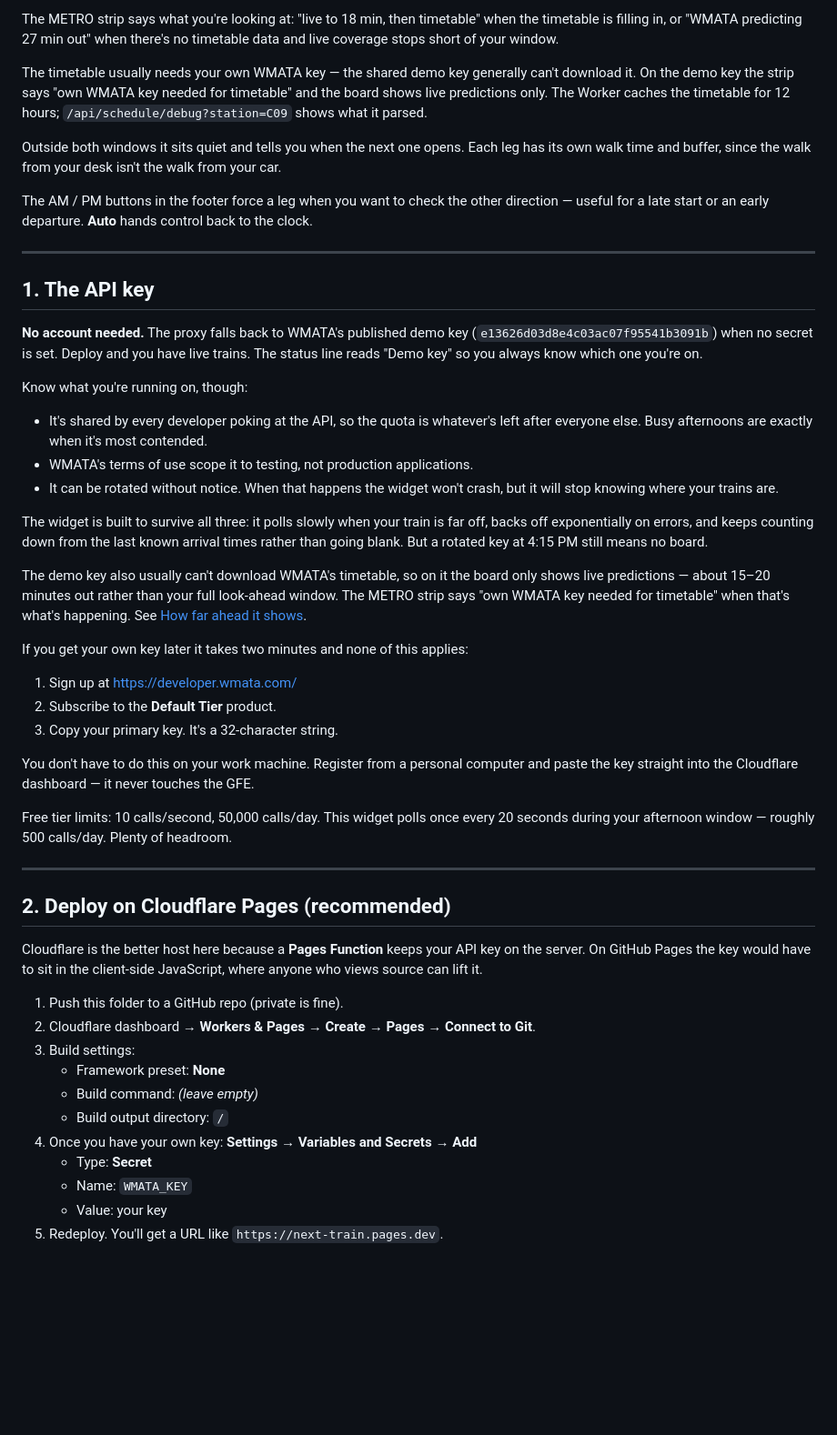
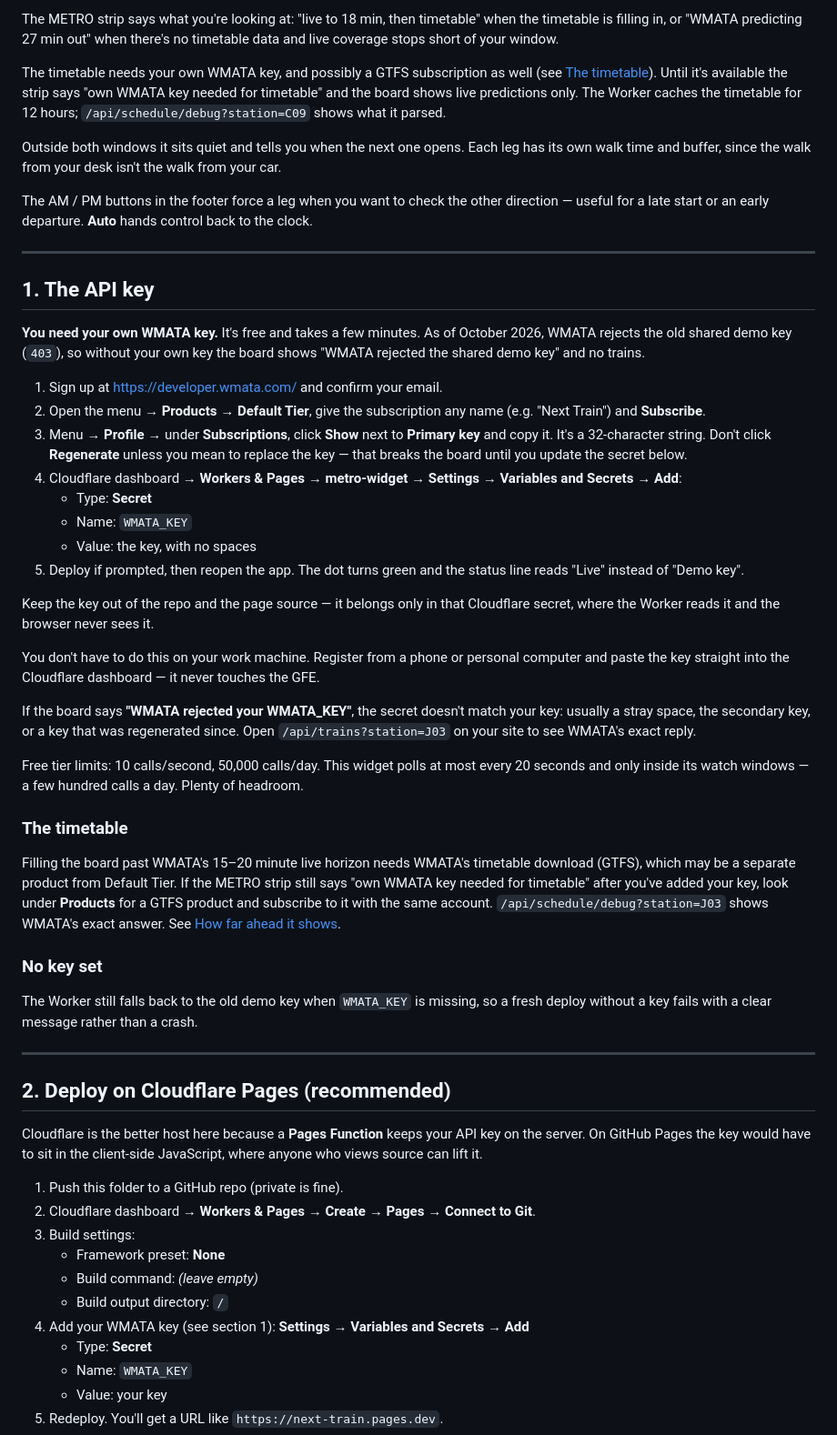
Before and after one commit to bradludington-ui/metro-widget, a Markdown page: README.md, the part around the change. Shown at 91% size. GitHub-like rendering; blank space fills up the shorter version.

Commit message:
README: you now need your own WMATA key
WMATA rejects the shared demo key (403), so 'No account needed' was no
longer true. Rewrite the API key section around getting a key and
adding it as the WMATA_KEY secret on the Worker, with what to check if
the key is rejected and a note that the timetable may need a separate
GTFS subscription.

Co-Authored-By: Claude Opus 5.5 <noreply@anthropic.com>
Claude-Session: https://claude.ai/code/session_01FFY96ARynCEnFYcX54PNyf

```diff
--- a/README.md
+++ b/README.md
@@ -38,9 +38,9 @@ The METRO strip says what you're looking at: "live to 18 min, then timetable" wh
 timetable is filling in, or "WMATA predicting 27 min out" when there's no timetable data
 and live coverage stops short of your window.
 
-The timetable usually needs your own WMATA key — the shared demo key generally can't
-download it. On the demo key the strip says "own WMATA key needed for timetable" and the
-board shows live predictions only. The Worker caches the timetable for 12 hours;
+The timetable needs your own WMATA key, and possibly a GTFS subscription as well (see
+[The timetable](#the-timetable)). Until it's available the strip says "own WMATA key needed
+for timetable" and the board shows live predictions only. The Worker caches the timetable for 12 hours;
 `/api/schedule/debug?station=C09` shows what it parsed.
 
 Outside both windows it sits quiet and tells you when the next one opens. Each leg has its
@@ -53,38 +53,49 @@ useful for a late start or an early departure. **Auto** hands control back to th
 
 ## 1. The API key
 
-**No account needed.** The proxy falls back to WMATA's published demo key
-(`e13626d03d8e4c03ac07f95541b3091b`) when no secret is set. Deploy and you have live
-trains. The status line reads "Demo key" so you always know which one you're on.
+**You need your own WMATA key.** It's free and takes a few minutes. As of October 2026,
+WMATA rejects the old shared demo key (`403`), so without your own key the board shows
+"WMATA rejected the shared demo key" and no trains.
 
-Know what you're running on, though:
+1. Sign up at <https://developer.wmata.com/> and confirm your email.
+2. Open the menu → **Products** → **Default Tier**, give the subscription any name
+   (e.g. "Next Train") and **Subscribe**.
+3. Menu → **Profile** → under **Subscriptions**, click **Show** next to **Primary key** and
+   copy it. It's a 32-character string. Don't click **Regenerate** unless you mean to
+   replace the key — that breaks the board until you update the secret below.
+4. Cloudflare dashboard → **Workers & Pages** → **metro-widget** → **Settings** →
+   **Variables and Secrets** → **Add**:
+   - Type: **Secret**
+   - Name: `WMATA_KEY`
+   - Value: the key, with no spaces
+5. Deploy if prompted, then reopen the app. The dot turns green and the status line reads
+   "Live" instead of "Demo key".
 
-- It's shared by every developer poking at the API, so the quota is whatever's left after
-  everyone else. Busy afternoons are exactly when it's most contended.
-- WMATA's terms of use scope it to testing, not production applications.
-- It can be rotated without notice. When that happens the widget won't crash, but it will
-  stop knowing where your trains are.
+Keep the key out of the repo and the page source — it belongs only in that Cloudflare
+secret, where the Worker reads it and the browser never sees it.
 
-The widget is built to survive all three: it polls slowly when your train is far off,
-backs off exponentially on errors, and keeps counting down from the last known arrival
-times rather than going blank. But a rotated key at 4:15 PM still means no board.
+You don't have to do this on your work machine. Register from a phone or personal computer
+and paste the key straight into the Cloudflare dashboard — it never touches the GFE.
 
-The demo key also usually can't download WMATA's timetable, so on it the board only shows
-live predictions — about 15–20 minutes out rather than your full look-ahead window. The
-METRO strip says "own WMATA key needed for timetable" when that's what's happening. See
-[How far ahead it shows](#how-far-ahead-it-shows).
+If the board says **"WMATA rejected your WMATA_KEY"**, the secret doesn't match your key:
+usually a stray space, the secondary key, or a key that was regenerated since. Open
+`/api/trains?station=J03` on your site to see WMATA's exact reply.
 
-If you get your own key later it takes two minutes and none of this applies:
+Free tier limits: 10 calls/second, 50,000 calls/day. This widget polls at most every 20
+seconds and only inside its watch windows — a few hundred calls a day. Plenty of headroom.
 
-1. Sign up at <https://developer.wmata.com/>
-2. Subscribe to the **Default Tier** product.
-3. Copy your primary key. It's a 32-character string.
+### The timetable
 
-You don't have to do this on your work machine. Register from a personal computer and
-paste the key straight into the Cloudflare dashboard — it never touches the GFE.
+Filling the board past WMATA's 15–20 minute live horizon needs WMATA's timetable download
+(GTFS), which may be a separate product from Default Tier. If the METRO strip still says
+"own WMATA key needed for timetable" after you've added your key, look under **Products**
+for a GTFS product and subscribe to it with the same account. `/api/schedule/debug?station=J03`
+shows WMATA's exact answer. See [How far ahead it shows](#how-far-ahead-it-shows).
 
-Free tier limits: 10 calls/second, 50,000 calls/day. This widget polls once every 20 seconds
-during your afternoon window — roughly 500 calls/day. Plenty of headroom.
+### No key set
+
+The Worker still falls back to the old demo key when `WMATA_KEY` is missing, so a fresh
+deploy without a key fails with a clear message rather than a crash.
 
 ---
 
@@ -100,7 +111,7 @@ who views source can lift it.
    - Framework preset: **None**
    - Build command: *(leave empty)*
    - Build output directory: `/`
-4. Once you have your own key: **Settings → Variables and Secrets → Add**
+4. Add your WMATA key (see section 1): **Settings → Variables and Secrets → Add**
    - Type: **Secret**
    - Name: `WMATA_KEY`
    - Value: your key
```
